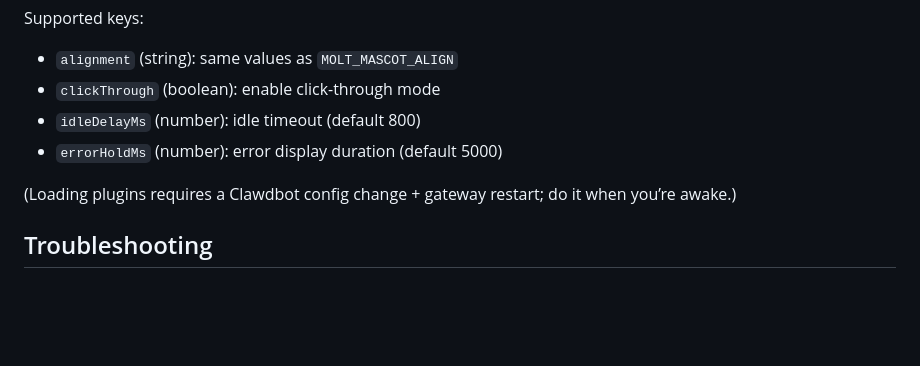
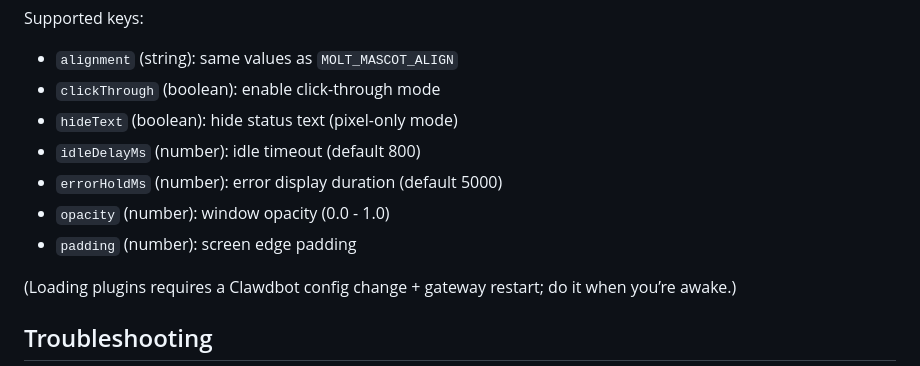
Before and after one commit to MightComeback/molt-mascot, a Markdown page: README.md, the part around the change. Rendered like a GitHub page; blank space fills up the shorter version.

Commit message:
docs: list missing plugin config keys in README

```diff
--- a/README.md
+++ b/README.md
@@ -84,8 +84,11 @@ Config lives under `plugins.entries["@molt/mascot-plugin"].config`.
 Supported keys:
 - `alignment` (string): same values as `MOLT_MASCOT_ALIGN`
 - `clickThrough` (boolean): enable click-through mode
+- `hideText` (boolean): hide status text (pixel-only mode)
 - `idleDelayMs` (number): idle timeout (default 800)
 - `errorHoldMs` (number): error display duration (default 5000)
+- `opacity` (number): window opacity (0.0 - 1.0)
+- `padding` (number): screen edge padding
 
 (Loading plugins requires a Clawdbot config change + gateway restart; do it when you’re awake.)
 
```
